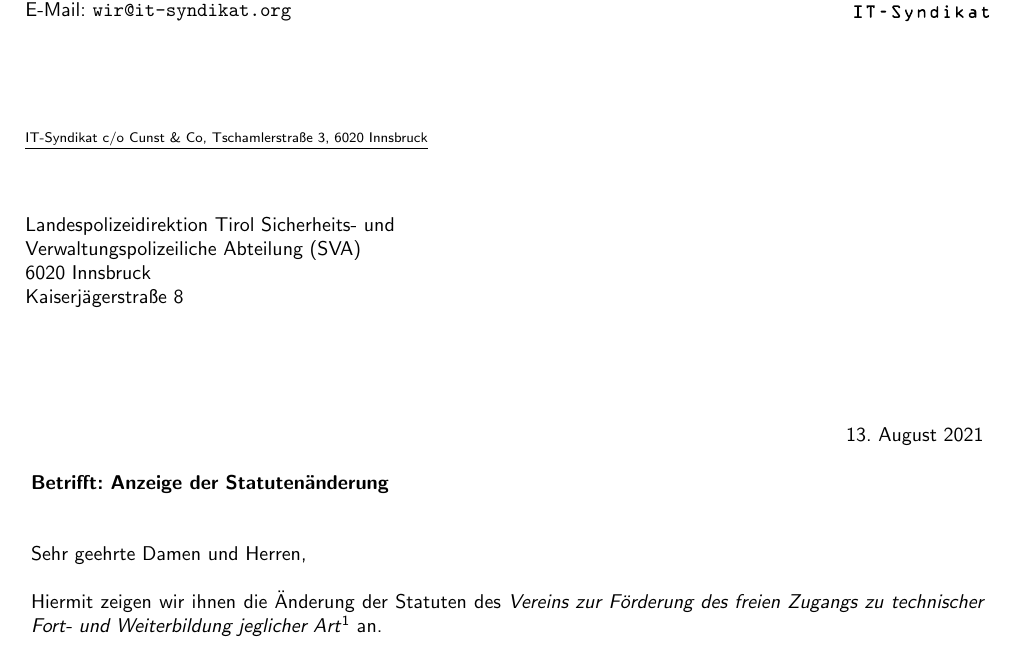
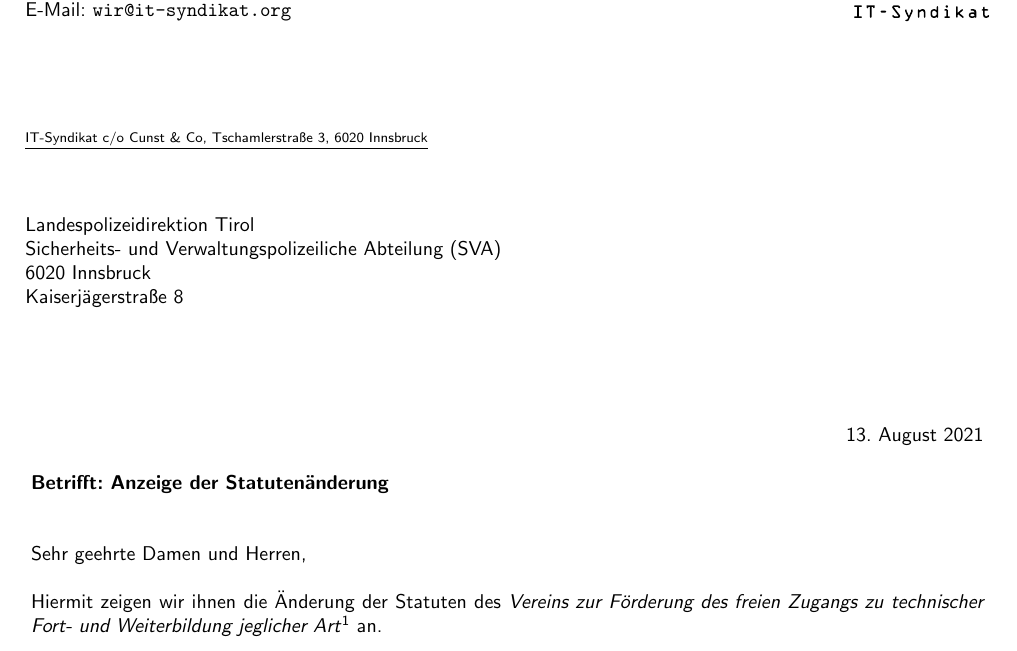
Before and after one commit to IT-Syndikat/its-handbook, a LaTeX document (statuten.tex): part of page 1 of 8, cut so that both start at the same text. Compiled offline with pdfLaTeX.

Commit message:
statuten: Fix LPD address

```diff
--- a/statuten.tex
+++ b/statuten.tex
@@ -34,7 +34,7 @@
 \setkomavar{fromlogo}{\includegraphics[height=20mm]{gfx/its_logo.pdf}}
 \begin{document}
 
-\begin{letter}{Landespolizeidirektion Tirol Sicherheits- und Verwaltungspolizeiliche Abteilung (SVA)\\6020 Innsbruck\\Kaiserjägerstraße 8}
+\begin{letter}{Landespolizeidirektion Tirol\\Sicherheits- und Verwaltungspolizeiliche Abteilung (SVA)\\6020 Innsbruck\\Kaiserjägerstraße 8}
   \opening{Sehr geehrte Damen und Herren,}
 
   Hiermit zeigen wir ihnen die Änderung der Statuten des \textit{Vereins
```
